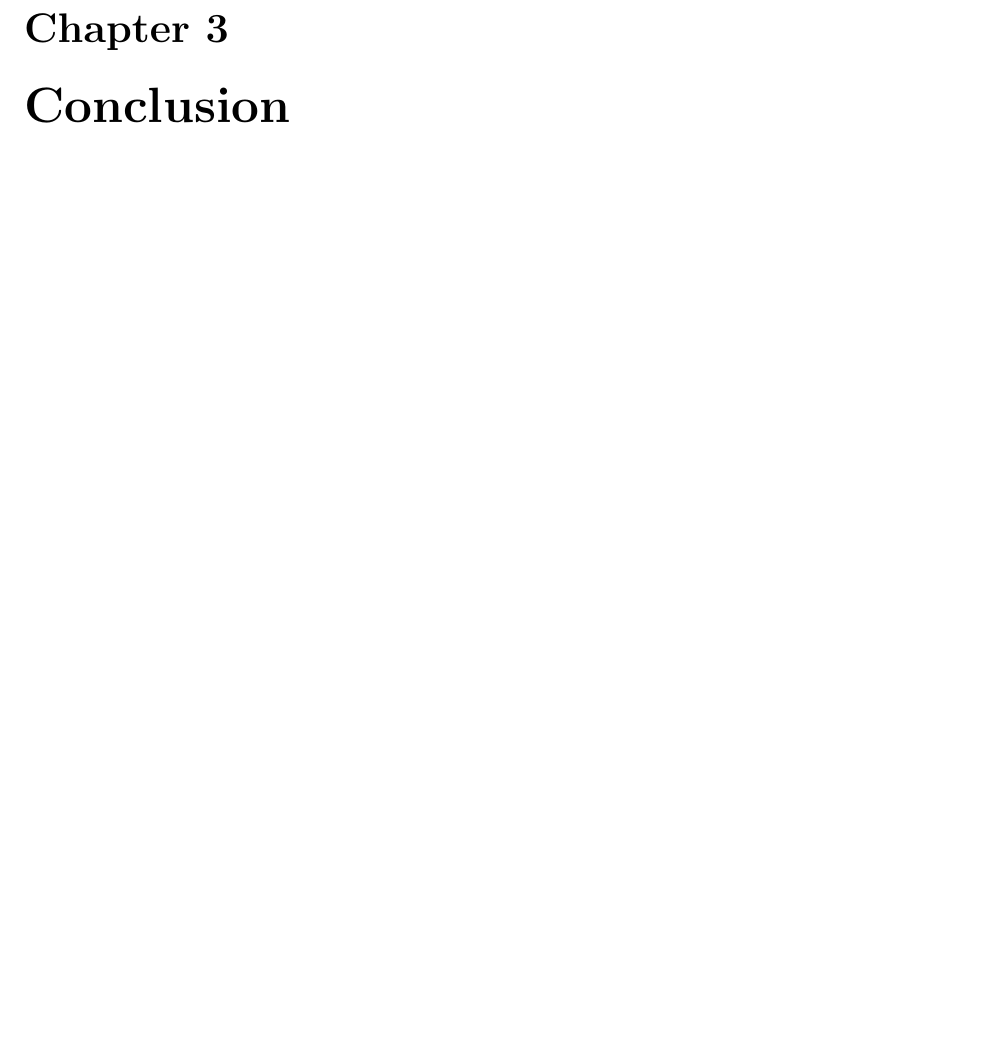
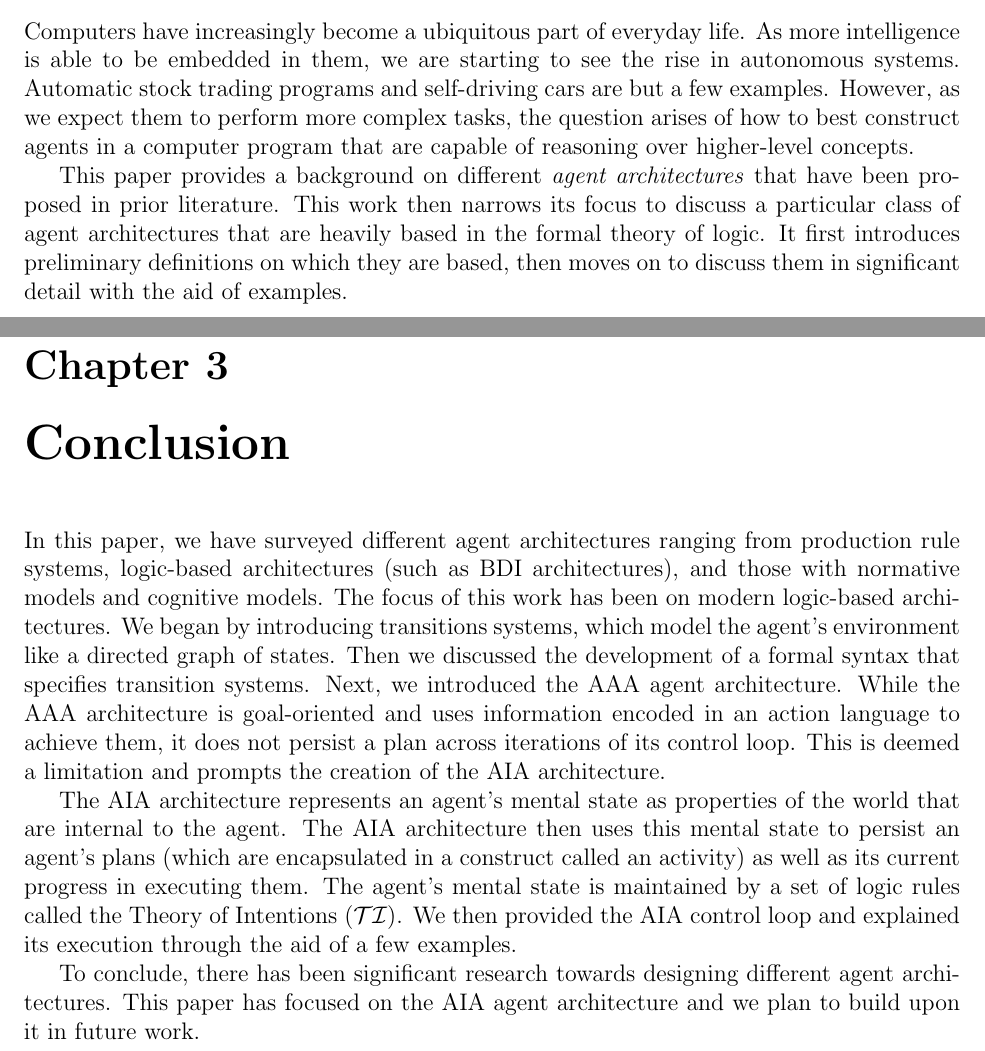
Before and after one commit to Entze/APIA, a LaTeX thesis (Thesis.tex, which reads Chapters/Chapter1_Introduction.tex, Chapters/Chapter8_Conclusion.tex): part of page 19 of 21 before the commit and two parts of pages 5 and 19 of 21 after it, the two joined at a grey line, cut at the place of the change, the shorter picture padded with empty space. Compiled offline with pdfLaTeX.

Commit message:
Add intro and conclusion

```diff
--- a/Chapters/Chapter1_Introduction.tex
+++ b/Chapters/Chapter1_Introduction.tex
@@ -11,3 +11,12 @@
 % \section{Motivation}
 %
 % \section{Contributions}
+
+Computers have increasingly become a ubiquitous part of everyday life.
+As more intelligence is able to be embedded in them, we are starting to see the rise in autonomous systems.
+Automatic stock trading programs and self-driving cars are but a few examples.
+However, as we expect them to perform more complex tasks, the question arises of how to best construct agents in a computer program that are capable of reasoning over higher-level concepts.
+
+This paper provides a background on different \textit{agent architectures} that have been proposed in prior literature.
+This work then narrows its focus to discuss a particular class of agent architectures that are heavily based in the formal theory of logic.
+It first introduces preliminary definitions on which they are based, then moves on to discuss them in significant detail with the aid of examples.
--- a/Chapters/Chapter8_Conclusion.tex
+++ b/Chapters/Chapter8_Conclusion.tex
@@ -21,3 +21,19 @@
 % \end{figure}
 %
 % \section{Future Work}
+
+In this paper, we have surveyed different agent architectures ranging from production rule systems, logic-based architectures (such as BDI architectures), and those with normative models and cognitive models.
+The focus of this work has been on modern logic-based architectures.
+We began by introducing transitions systems, which model the agent’s environment like a directed graph of states.
+Then we discussed the development of a formal syntax that specifies transition systems.
+Next, we introduced the AAA agent architecture.
+While the AAA architecture is goal-oriented and uses information encoded in an action language to achieve them, it does not persist a plan across iterations of its control loop.
+This is deemed a limitation and prompts the creation of the AIA architecture.
+
+The AIA architecture represents an agent’s mental state as properties of the world that are internal to the agent.
+The AIA architecture then uses this mental state to persist an agent’s plans (which are encapsulated in a construct called an activity) as well as its current progress in executing them.
+The agent’s mental state is maintained by a set of logic rules called the Theory of Intentions ($\mathcal{TI}$).
+We then provided the AIA control loop and explained its execution through the aid of a few examples.
+
+To conclude, there has been significant research towards designing different agent architectures.
+This paper has focused on the AIA agent architecture and we plan to build upon it in future work.
```
